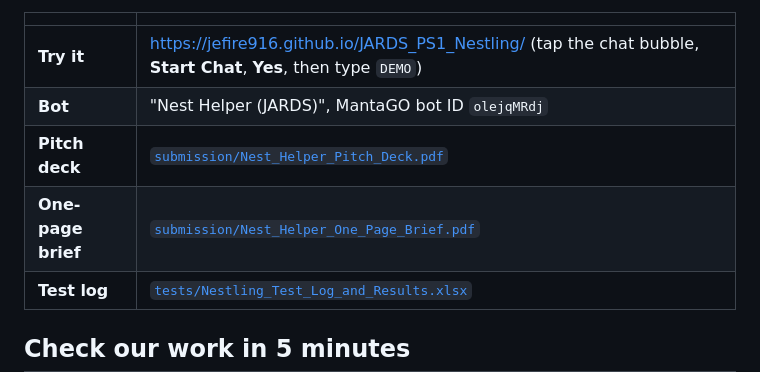
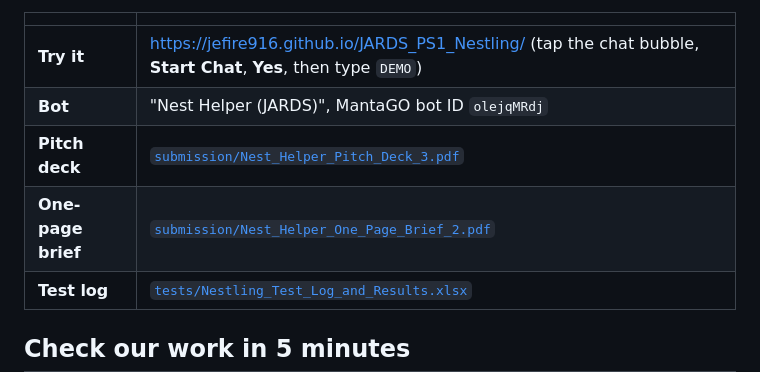
Before and after one commit to Jefire916/JARDS_PS1_Nestling, a Markdown page: README.md, the part around the change. Rendered like a GitHub page.

```diff
--- a/README.md
+++ b/README.md
@@ -8,8 +8,8 @@ Nest Helper is a MantaGO chatbot for Nestling, a fictional Singapore baby shop.
 |---|---|
 | **Try it** | https://jefire916.github.io/JARDS_PS1_Nestling/ (tap the chat bubble, **Start Chat**, **Yes**, then type `DEMO`) |
 | **Bot** | "Nest Helper (JARDS)", MantaGO bot ID `olejqMRdj` |
-| **Pitch deck** | [`submission/Nest_Helper_Pitch_Deck.pdf`](submission/Nest_Helper_Pitch_Deck.pdf) |
-| **One-page brief** | [`submission/Nest_Helper_One_Page_Brief.pdf`](submission/Nest_Helper_One_Page_Brief.pdf) |
+| **Pitch deck** | [`submission/Nest_Helper_Pitch_Deck_3.pdf`](submission/Nest_Helper_Pitch_Deck_3.pdf) |
+| **One-page brief** | [`submission/Nest_Helper_One_Page_Brief_2.pdf`](submission/Nest_Helper_One_Page_Brief_2.pdf) |
 | **Test log** | [`tests/Nestling_Test_Log_and_Results.xlsx`](tests/Nestling_Test_Log_and_Results.xlsx) |
 
 ## Check our work in 5 minutes
```
